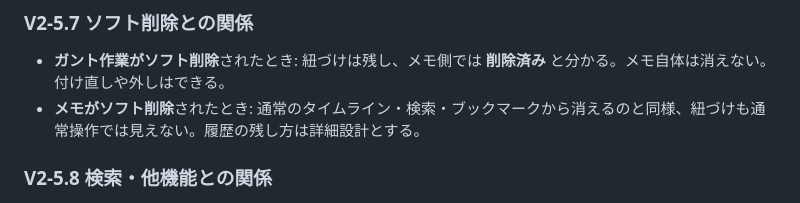
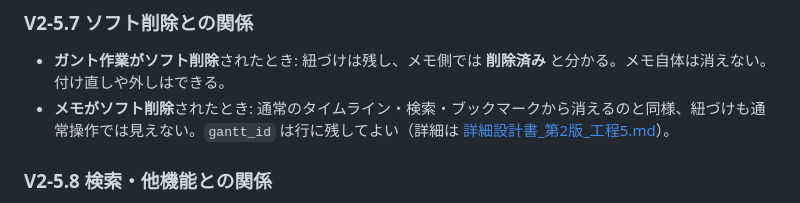
Before and after one commit to ichisemasashi/ISAS, a Markdown page: docs/基本仕様書.md, the part around the change. Drawn GitHub-style.

```diff
--- a/docs/基本仕様書.md
+++ b/docs/基本仕様書.md
@@ -1084,7 +1084,7 @@
 ### V2-5.7 ソフト削除との関係
 
 - **ガント作業がソフト削除**されたとき: 紐づけは残し、メモ側では **削除済み** と分かる。メモ自体は消えない。付け直しや外しはできる。
-- **メモがソフト削除**されたとき: 通常のタイムライン・検索・ブックマークから消えるのと同様、紐づけも通常操作では見えない。履歴の残し方は詳細設計とする。
+- **メモがソフト削除**されたとき: 通常のタイムライン・検索・ブックマークから消えるのと同様、紐づけも通常操作では見えない。`gantt_id` は行に残してよい（詳細は [詳細設計書_第2版_工程5.md](詳細設計書_第2版_工程5.md)）。
 
 ### V2-5.8 検索・他機能との関係
 
```
Also changed, not shown: docs/工程表_第2版.md (+2 -0 lines), docs/詳細設計書_第2版_工程5.md (added, +211 -0 lines).
